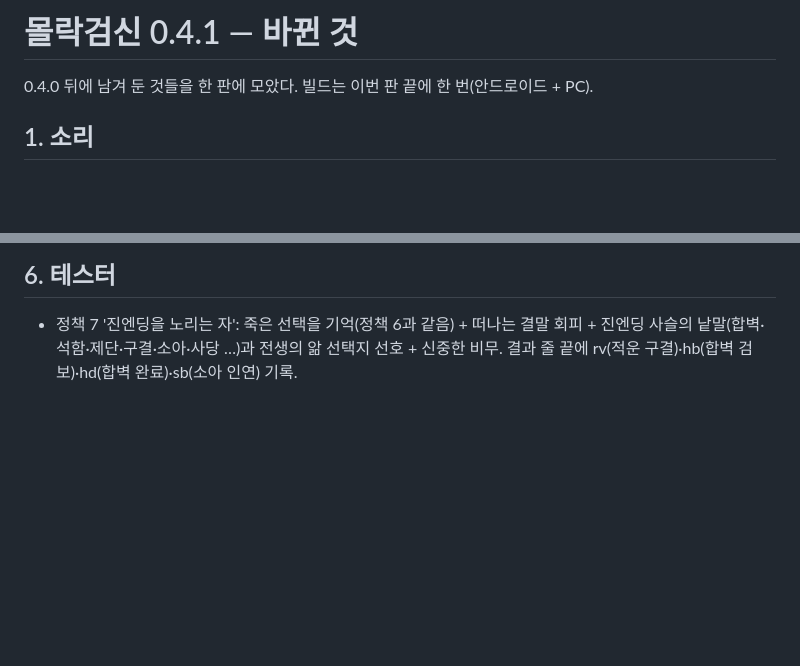
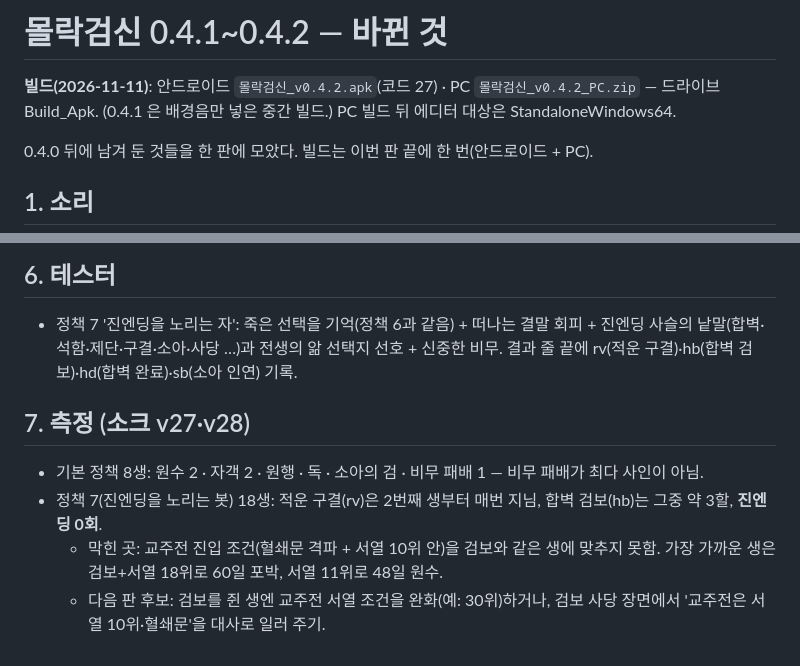
Before and after one commit to UnMakers/molakgeomsin, a Markdown page: tools/review/CHANGES_0.4.1.md, 2 parts joined by grey strips. Rendered like a GitHub page; blank space fills up the shorter version.

Commit message:
0.4.2 빌드 기록·진엔딩 측정 결과
Co-Authored-By: Claude Opus 5.5 <noreply@anthropic.com>
Claude-Session: https://claude.ai/code/session_01VNwHYr6PKmgoG2ds8pmuJ4

```diff
--- a/tools/review/CHANGES_0.4.1.md
+++ b/tools/review/CHANGES_0.4.1.md
@@ -1,4 +1,6 @@
-# 몰락검신 0.4.1 — 바뀐 것
+# 몰락검신 0.4.1~0.4.2 — 바뀐 것
+
+**빌드(2026-11-11)**: 안드로이드 `몰락검신_v0.4.2.apk`(코드 27) · PC `몰락검신_v0.4.2_PC.zip` — 드라이브 Build_Apk. (0.4.1 은 배경음만 넣은 중간 빌드.) PC 빌드 뒤 에디터 대상은 StandaloneWindows64.
 
 0.4.0 뒤에 남겨 둔 것들을 한 판에 모았다. 빌드는 이번 판 끝에 한 번(안드로이드 + PC).
 
@@ -29,3 +31,9 @@
 
 ## 6. 테스터
 - 정책 7 '진엔딩을 노리는 자': 죽은 선택을 기억(정책 6과 같음) + 떠나는 결말 회피 + 진엔딩 사슬의 낱말(합벽·석함·제단·구결·소아·사당 …)과 전생의 앎 선택지 선호 + 신중한 비무. 결과 줄 끝에 rv(적운 구결)·hb(합벽 검보)·hd(합벽 완료)·sb(소아 인연) 기록.
+
+## 7. 측정 (소크 v27·v28)
+- 기본 정책 8생: 원수 2 · 자객 2 · 원행 · 독 · 소아의 검 · 비무 패배 1 — 비무 패배가 최다 사인이 아님.
+- 정책 7(진엔딩을 노리는 봇) 18생: 적운 구결(rv)은 2번째 생부터 매번 지님, 합벽 검보(hb)는 그중 약 3할, **진엔딩 0회**.
+  - 막힌 곳: 교주전 진입 조건(혈쇄문 격파 + 서열 10위 안)을 검보와 같은 생에 맞추지 못함. 가장 가까운 생은 검보+서열 18위로 60일 포박, 서열 11위로 48일 원수.
+  - 다음 판 후보: 검보를 쥔 생엔 교주전 서열 조건을 완화(예: 30위)하거나, 검보 사당 장면에서 '교주전은 서열 10위·혈쇄문'을 대사로 일러 주기.
```
